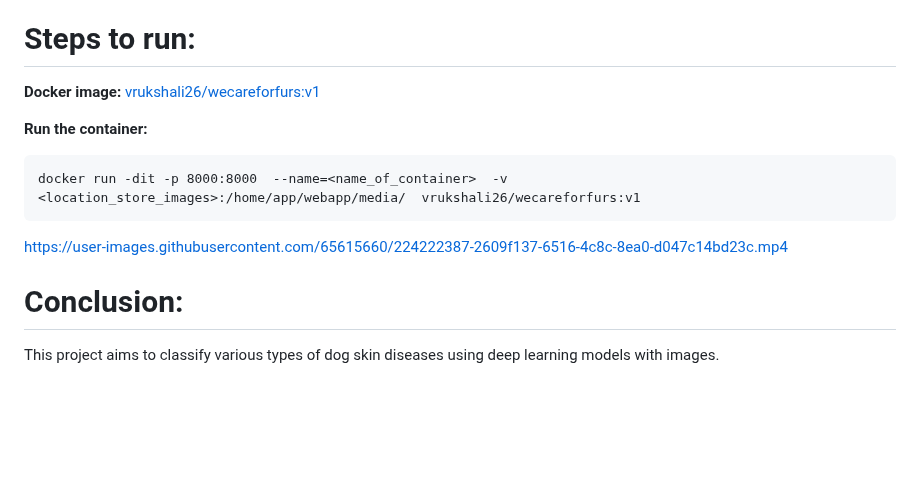
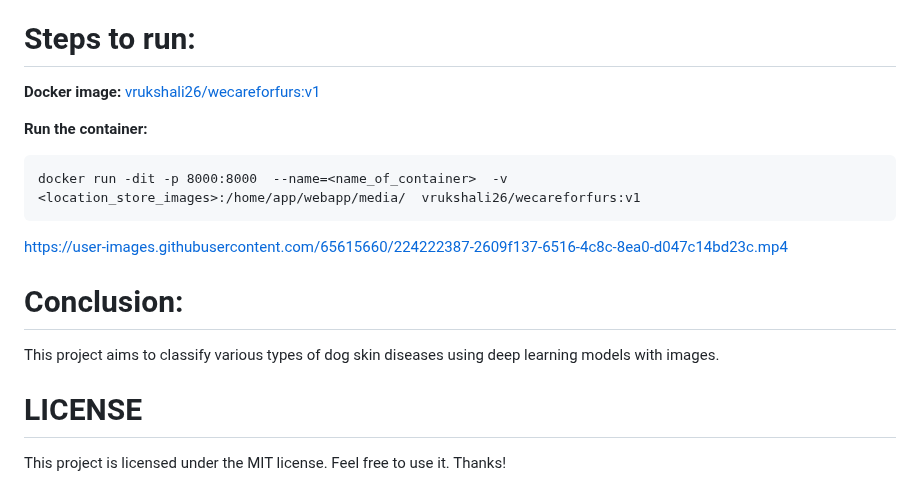
Before and after one commit to vrukshaliii/wecareforfurs, a Markdown page: README.md, the part around one of its changes. Rendered like a GitHub page; blank space fills up the shorter version.

```diff
--- a/README.md
+++ b/README.md
@@ -62,3 +62,7 @@ https://user-images.githubusercontent.com/65615660/224222387-2609f137-6516-4c8c-
 # Conclusion:
 
 This project aims to classify various types of dog skin diseases using deep learning models with images.
+
+# LICENSE
+
+This project is licensed under the MIT license. Feel free to use it. Thanks!
```
Also changed, not shown: other parts of README.md (+1 -1 lines).
